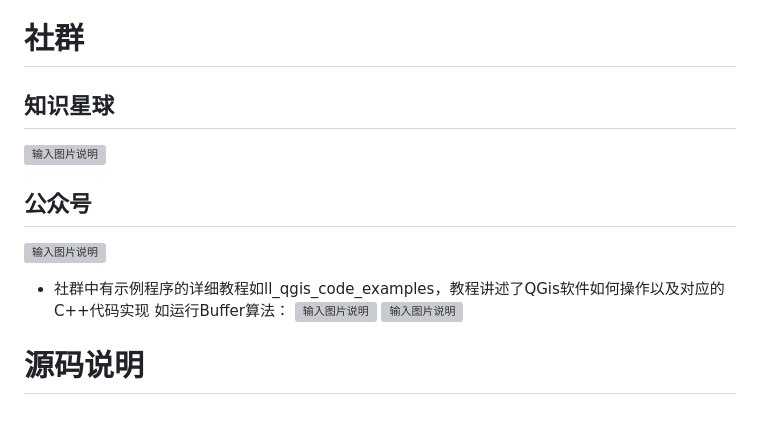
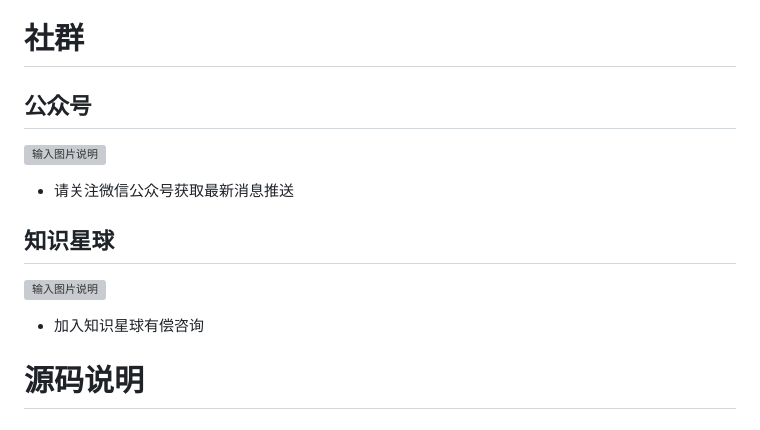
Before and after one commit to liuleidong/qgis_cpp_api_apps, a Markdown page: README.md, the part around one of its changes. Rendered like a GitHub page; grey boxes are pictures that could not be loaded.

```diff
--- a/README.md
+++ b/README.md
@@ -21,16 +22,12 @@
 - [QGIS离线文档](https://gitee.com/richie12/qgis_cpp_api_apps/wikis/QGis%E7%A6%BB%E7%BA%BF%E6%96%87%E6%A1%A3)
 
 # 社群
+## 公众号
+![输入图片说明](https://foruda.gitee.com/images/1697077286578350399/c111e1c7_1547275.jpeg "qrcode_for_gh_5fe62453ec05_258.jpg")
+- 请关注微信公众号获取最新消息推送
 ## 知识星球
 ![输入图片说明](https://foruda.gitee.com/images/1697160230025579811/496ec4a9_1547275.png "屏幕截图")
-## 公众号
-![输入图片说明](https://foruda.gitee.com/images/1697077286578350399/c111e1c7_1547275.jpeg "qrcode_for_gh_5fe62453ec05_258.jpg")
-
-- 社群中有示例程序的详细教程如ll_qgis_code_examples，教程讲述了QGis软件如何操作以及对应的C++代码实现
-如运行Buffer算法：
-![输入图片说明](https://foruda.gitee.com/images/1697009425419580674/1aabecfd_1547275.png "屏幕截图")
-![输入图片说明](https://foruda.gitee.com/images/1697009513115780675/61ed69c3_1547275.png "屏幕截图")
-
+- 加入知识星球有偿咨询
 # 源码说明
 ## ll_qgis_code_examples
 ### 截图
```
Also changed, not shown: other parts of README.md (+3 -2 lines).
